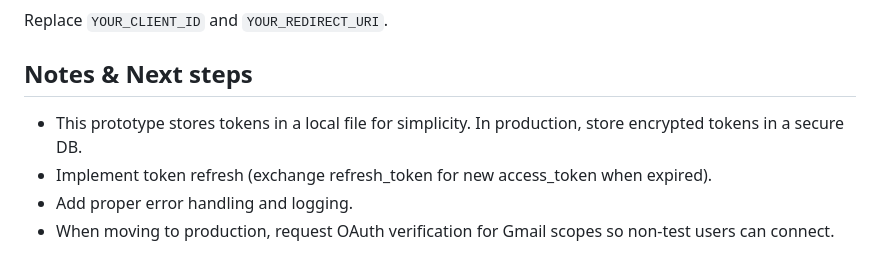
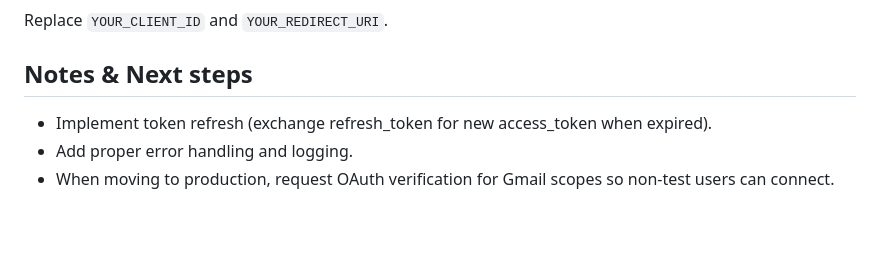
Before and after one commit to inferio-2004/mail-bot, a Markdown page: README.md, the part around the change. Rendered like a GitHub page; blank space fills up the shorter version.

```diff
--- a/README.md
+++ b/README.md
@@ -158,7 +158,6 @@ https://accounts.google.com/o/oauth2/v2/auth?client_id=YOUR_CLIENT_ID&redirect_u
 Replace `YOUR_CLIENT_ID` and `YOUR_REDIRECT_URI`.
 
 ## Notes & Next steps
-- This prototype stores tokens in a local file for simplicity. In production, store encrypted tokens in a secure DB.
 - Implement token refresh (exchange refresh_token for new access_token when expired).
 - Add proper error handling and logging.
 - When moving to production, request OAuth verification for Gmail scopes so non-test users can connect.
```
